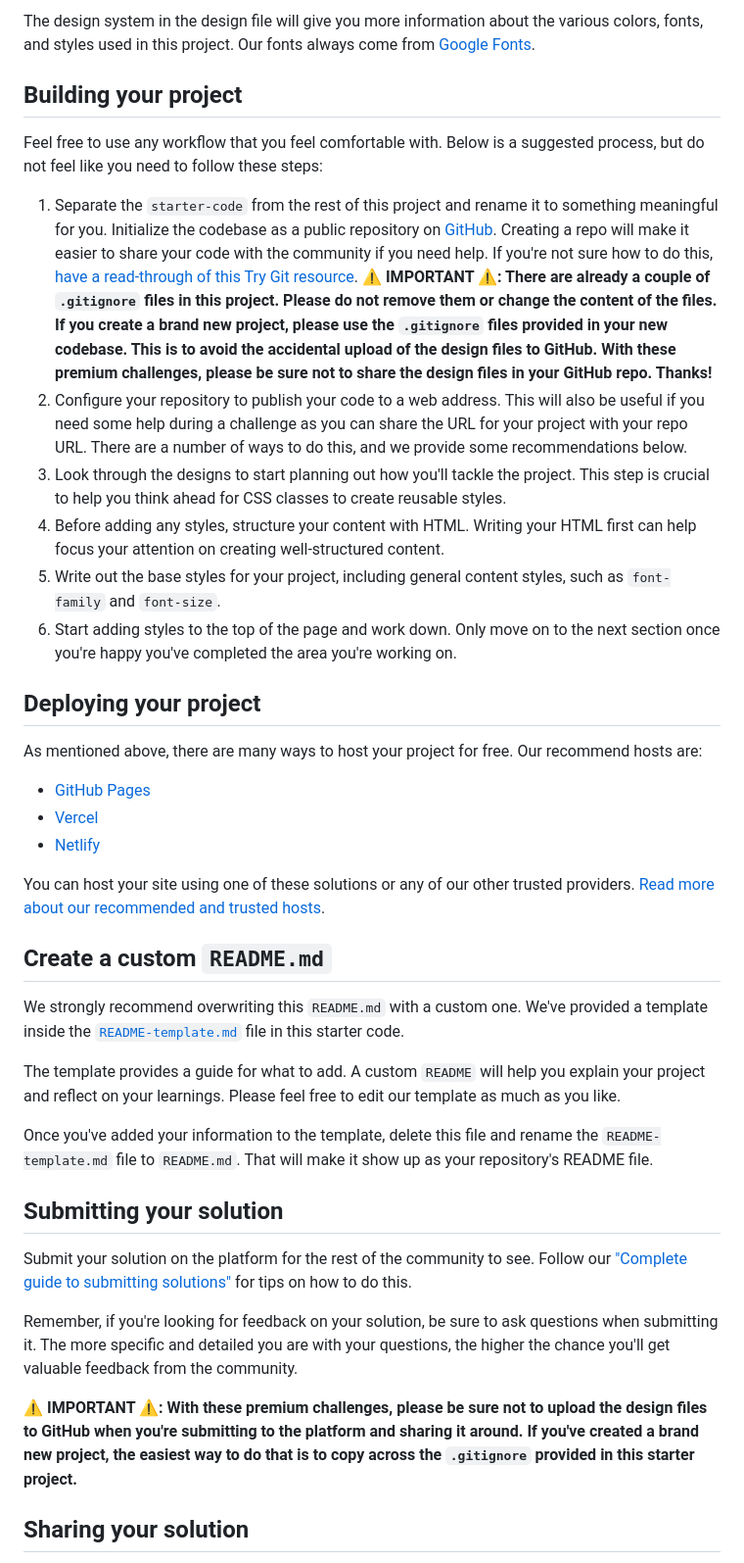
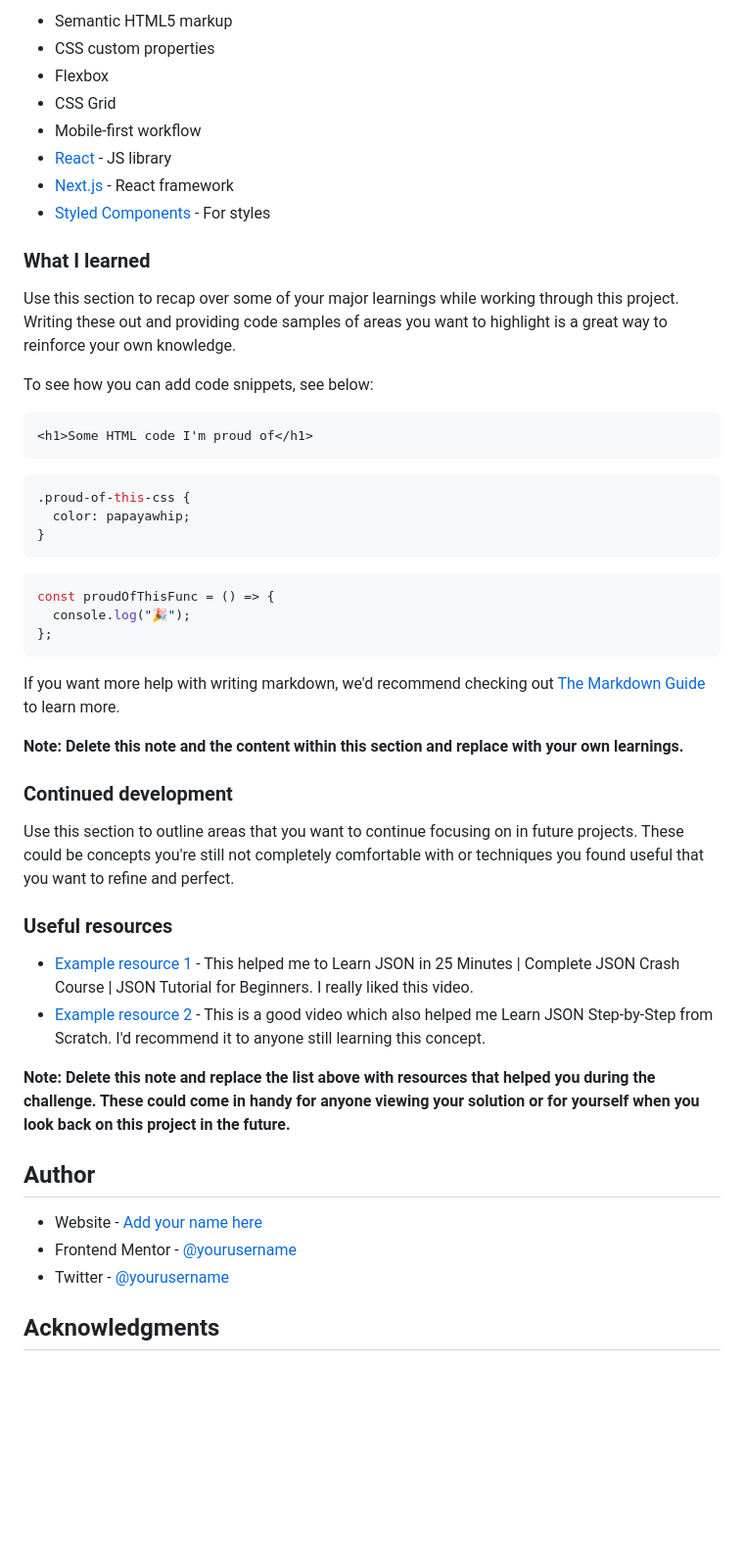
Before and after one commit to gladstone28/tic-tac-toe-FEM, a Markdown page: README.md, the part around the change printed below. Shown: that part at 98% size. GitHub-like rendering; blank space fills up the shorter version.

````diff
--- a/README.md
+++ b/README.md
@@ -42,42 +43,55 @@ All the required assets for this project are in the `/assets` folder. The assets
 
-The design system in the design file will give you more information about the various colors, fonts, and styles used in this project. Our fonts always come from [Google Fonts](https://fonts.google.com/).
+- Semantic HTML5 markup
+- CSS custom properties
+- Flexbox
+- CSS Grid
+- Mobile-first workflow
+- [React](https://reactjs.org/) - JS library
+- [Next.js](https://nextjs.org/) - React framework
+- [Styled Components](https://styled-components.com/) - For styles
 
-## Building your project
+### What I learned
 
-Feel free to use any workflow that you feel comfortable with. Below is a suggested process, but do not feel like you need to follow these steps:
+Use this section to recap over some of your major learnings while working through this project. Writing these out and providing code samples of areas you want to highlight is a great way to reinforce your own knowledge.
 
-1. Separate the `starter-code` from the rest of this project and rename it to something meaningful for you. Initialize the codebase as a public repository on [GitHub](https://github.com/). Creating a repo will make it easier to share your code with the community if you need help. If you're not sure how to do this, [have a read-through of this Try Git resource](https://try.github.io/). **⚠️ IMPORTANT ⚠️: There are already a couple of `.gitignore` files in this project. Please do not remove them or change the content of the files. If you create a brand new project, please use the `.gitignore` files provided in your new codebase. This is to avoid the accidental upload of the design files to GitHub. With these premium challenges, please be sure not to share the design files in your GitHub repo. Thanks!**
-2. Configure your repository to publish your code to a web address. This will also be useful if you need some help during a challenge as you can share the URL for your project with your repo URL. There are a number of ways to do this, and we provide some recommendations below.
-3. Look through the designs to start planning out how you'll tackle the project. This step is crucial to help you think ahead for CSS classes to create reusable styles.
-4. Before adding any styles, structure your content with HTML. Writing your HTML first can help focus your attention on creating well-structured content.
-5. Write out the base styles for your project, including general content styles, such as `font-family` and `font-size`.
-6. Start adding styles to the top of the page and work down. Only move on to the next section once you're happy you've completed the area you're working on.
+To see how you can add code snippets, see below:
 
-## Deploying your project
+```html
+<h1>Some HTML code I'm proud of</h1>
+```
 
-As mentioned above, there are many ways to host your project for free. Our recommend hosts are:
+```css
+.proud-of-this-css {
+  color: papayawhip;
+}
+```
 
-- [GitHub Pages](https://pages.github.com/)
-- [Vercel](https://vercel.com/)
-- [Netlify](https://www.netlify.com/)
+```js
+const proudOfThisFunc = () => {
+  console.log("🎉");
+};
+```
 
-You can host your site using one of these solutions or any of our other trusted providers. [Read more about our recommended and trusted hosts](https://medium.com/frontend-mentor/frontend-mentor-trusted-hosting-providers-bf000dfebe).
+If you want more help with writing markdown, we'd recommend checking out [The Markdown Guide](https://www.markdownguide.org/) to learn more.
 
-## Create a custom `README.md`
+**Note: Delete this note and the content within this section and replace with your own learnings.**
 
-We strongly recommend overwriting this `README.md` with a custom one. We've provided a template inside the [`README-template.md`](./README-template.md) file in this starter code.
+### Continued development
 
-The template provides a guide for what to add. A custom `README` will help you explain your project and reflect on your learnings. Please feel free to edit our template as much as you like.
+Use this section to outline areas that you want to continue focusing on in future projects. These could be concepts you're still not completely comfortable with or techniques you found useful that you want to refine and perfect.
 
-Once you've added your information to the template, delete this file and rename the `README-template.md` file to `README.md`. That will make it show up as your repository's README file.
+### Useful resources
 
-## Submitting your solution
+- [Example resource 1](https://www.youtube.com/watch?v=6OhMbf2v_jI) - This helped me to Learn JSON in 25 Minutes | Complete JSON Crash Course | JSON Tutorial for Beginners. I really liked this video.
+- [Example resource 2](https://www.youtube.com/watch?v=9t3vMi95z2w) - This is a good video which also helped me Learn JSON Step-by-Step from Scratch. I'd recommend it to anyone still learning this concept.
 
-Submit your solution on the platform for the rest of the community to see. Follow our ["Complete guide to submitting solutions"](https://medium.com/frontend-mentor/a-complete-guide-to-submitting-solutions-on-frontend-mentor-ac6384162248) for tips on how to do this.
+**Note: Delete this note and replace the list above with resources that helped you during the challenge. These could come in handy for anyone viewing your solution or for yourself when you look back on this project in the future.**
 
-Remember, if you're looking for feedback on your solution, be sure to ask questions when submitting it. The more specific and detailed you are with your questions, the higher the chance you'll get valuable feedback from the community.
+## Author
 
-**⚠️ IMPORTANT ⚠️: With these premium challenges, please be sure not to upload the design files to GitHub when you're submitting to the platform and sharing it around. If you've created a brand new project, the easiest way to do that is to copy across the `.gitignore` provided in this starter project.**
+- Website - [Add your name here](https://gladstonerose.tech)
+- Frontend Mentor - [@yourusername](https://www.frontendmentor.io/profile/gladstone28)
+- Twitter - [@yourusername](https://www.twitter.com/gladdyus)
 
-## Sharing your solution
+## Acknowledgments
 
````
Also changed, not shown: other parts of README.md (+25 -39 lines), README-template.md (+3 -7 lines).
